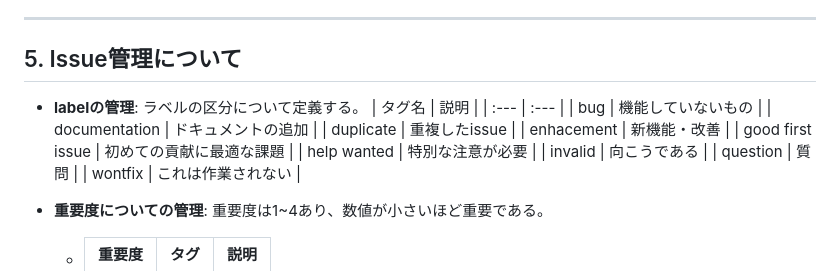
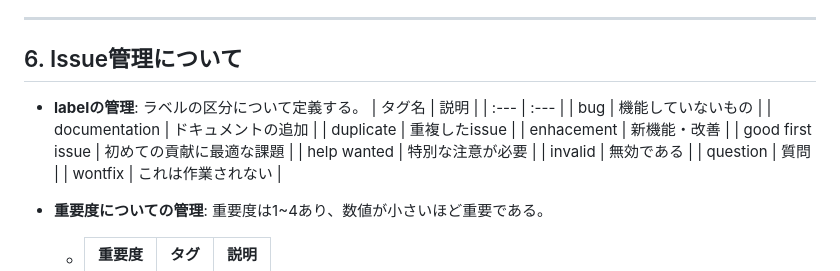
Before and after one commit to torque60/corporatesite, a Markdown page: docs/README.md, the part around the change. Rendered like a GitHub page.

Commit message:
issueについてREADMEに追加しました。-refix

```diff
--- a/docs/README.md
+++ b/docs/README.md
@@ -83,7 +83,7 @@ GitHub上でプルリクエストを作成し、他のメンバーにレビュ
 
 ---
 
-## 5. Issue管理について
+## 6. Issue管理について
 
 - **labelの管理**:
   ラベルの区分について定義する。
@@ -95,7 +95,7 @@ GitHub上でプルリクエストを作成し、他のメンバーにレビュ
   | enhacement | 新機能・改善 |
   | good first issue | 初めての貢献に最適な課題 |
   | help wanted | 特別な注意が必要 |
-  | invalid | 向こうである |
+  | invalid | 無効である |
   | question | 質問 |
   | wontfix | これは作業されない |
 - **重要度についての管理**:
```
